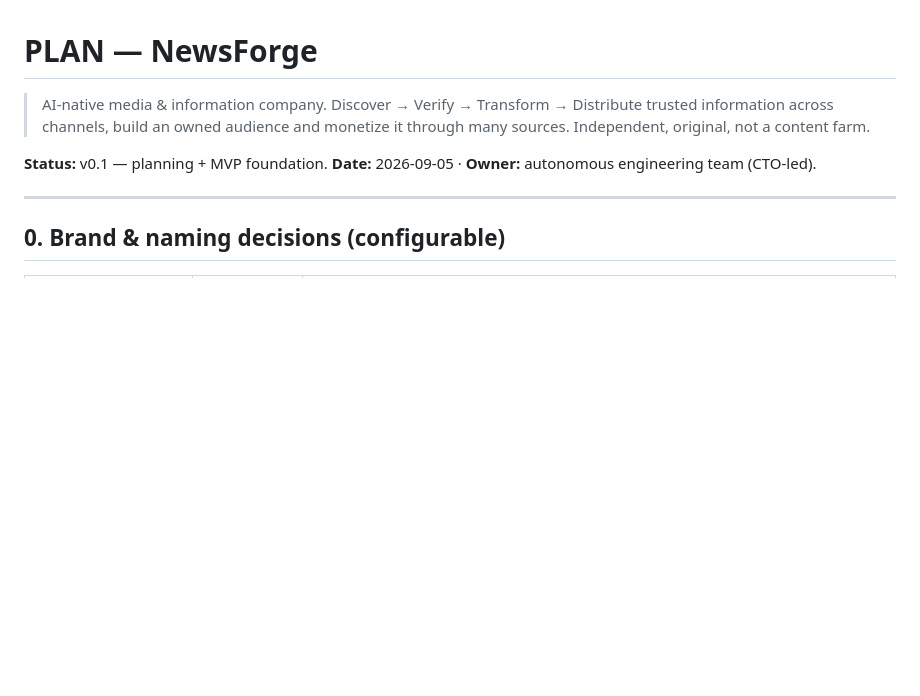
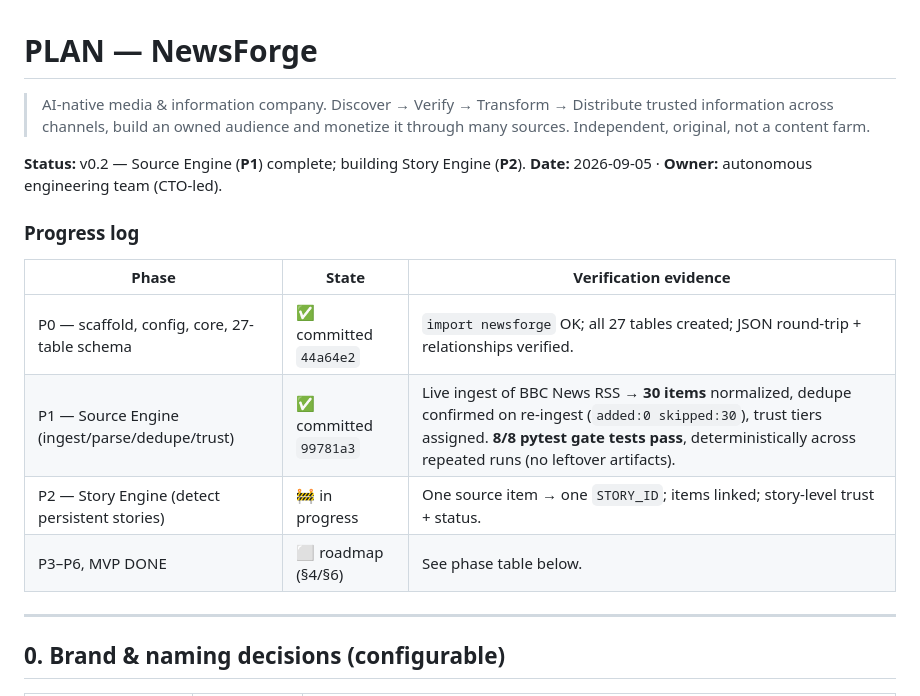
Before and after one commit to bittachira/NewsForge, a Markdown page: PLAN.md, the part around the change. Drawn GitHub-style; blank space fills up the shorter version.

Commit message:
Docs: mark P1 (Source Engine) complete; force LF line endings via .gitattributes

```diff
--- a/PLAN.md
+++ b/PLAN.md
@@ -2,8 +2,16 @@
 
 > AI-native media & information company. Discover → Verify → Transform → Distribute trusted information across channels, build an owned audience and monetize it through many sources. Independent, original, not a content farm.
 
-**Status:** v0.1 — planning + MVP foundation.
+**Status:** v0.2 — Source Engine (**P1**) complete; building Story Engine (**P2**).
 **Date:** 2026-09-05 · **Owner:** autonomous engineering team (CTO-led).
+
+### Progress log
+| Phase | State | Verification evidence |
+|-------|-------|----------------------|
+| P0 — scaffold, config, core, 27-table schema | ✅ committed `44a64e2` | `import newsforge` OK; all 27 tables created; JSON round-trip + relationships verified. |
+| P1 — Source Engine (ingest/parse/dedupe/trust) | ✅ committed `99781a3` | Live ingest of BBC News RSS → **30 items** normalized, dedupe confirmed on re-ingest (`added:0 skipped:30`), trust tiers assigned. **8/8 pytest gate tests pass**, deterministically across repeated runs (no leftover artifacts). |
+| P2 — Story Engine (detect persistent stories) | 🚧 in progress | One source item → one `STORY_ID`; items linked; story-level trust + status. |
+| P3–P6, MVP DONE | ⬜ roadmap (§4/§6) | See phase table below. |
 
 ---
 
```
